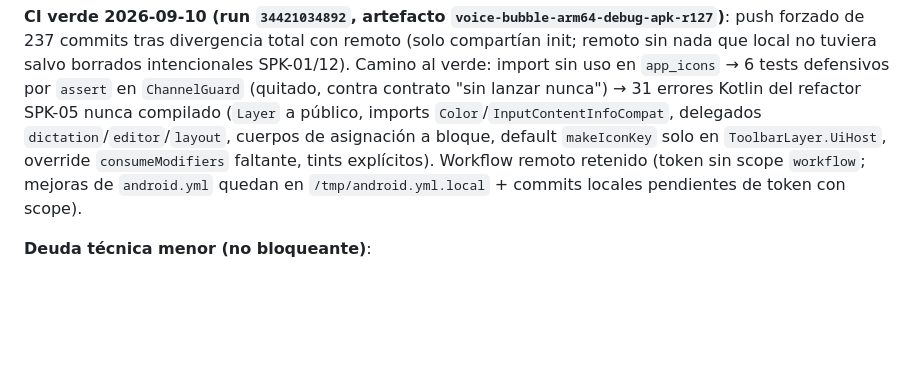
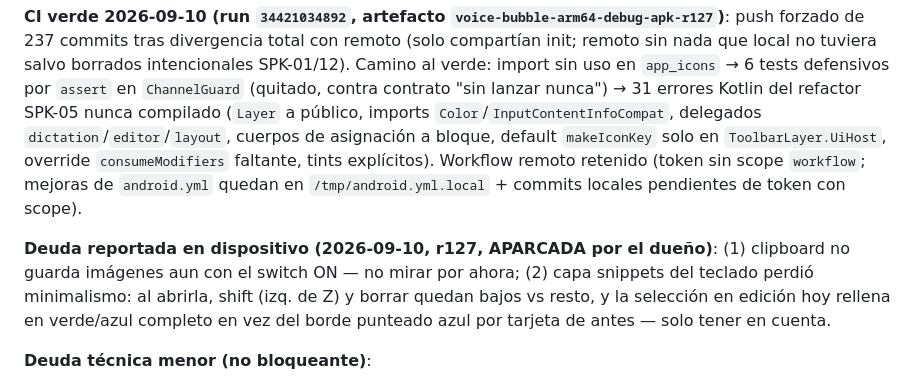
Before and after one commit to royleguiza/voice-bubble, a Markdown page: AGENTS.md, the part around the change. Rendered like a GitHub page; blank space fills up the shorter version.

Commit message:
Docs: deuda en dispositivo aparcada (clipboard imgs, snippets)

```diff
--- a/AGENTS.md
+++ b/AGENTS.md
@@ -270,6 +270,8 @@ Para asegurar la integridad de las compilaciones sin acceso local a SDK:
 
 **CI verde 2026-09-10 (run `34421034892`, artefacto `voice-bubble-arm64-debug-apk-r127`)**: push forzado de 237 commits tras divergencia total con remoto (solo compartían init; remoto sin nada que local no tuviera salvo borrados intencionales SPK-01/12). Camino al verde: import sin uso en `app_icons` → 6 tests defensivos por `assert` en `ChannelGuard` (quitado, contra contrato "sin lanzar nunca") → 31 errores Kotlin del refactor SPK-05 nunca compilado (`Layer` a público, imports `Color`/`InputContentInfoCompat`, delegados `dictation`/`editor`/`layout`, cuerpos de asignación a bloque, default `makeIconKey` solo en `ToolbarLayer.UiHost`, override `consumeModifiers` faltante, tints explícitos). Workflow remoto retenido (token sin scope `workflow`; mejoras de `android.yml` quedan en `/tmp/android.yml.local` + commits locales pendientes de token con scope).
 
+**Deuda reportada en dispositivo (2026-09-10, r127, APARCADA por el dueño)**: (1) clipboard no guarda imágenes aun con el switch ON — no mirar por ahora; (2) capa snippets del teclado perdió minimalismo: al abrirla, shift (izq. de Z) y borrar quedan bajos vs resto, y la selección en edición hoy rellena en verde/azul completo en vez del borde punteado azul por tarjeta de antes — solo tener en cuenta.
+
 **Deuda técnica menor (no bloqueante)**:
 - (resuelta 2026-08-22 en commit `e5b3c4c`) Los mocks muertos de canales `plugin.speech_to_text.*` en `app_source/test/screens/home_screen_test.dart` fueron eliminados; la nota anterior quedaba desactualizada respecto al árbol real.
 - Mejora futura registrada: `<monochrome>` en el icono adaptive (themed icons Android 13+); contador de generación para invalidar callbacks de transcripción obsoletos tras rotación (menor UX detectado en auditoría K5-T5); limpiar PNGs huérfanos de `mipmap-*dpi` (minSdk 28 usa anydpi-v26).
```
